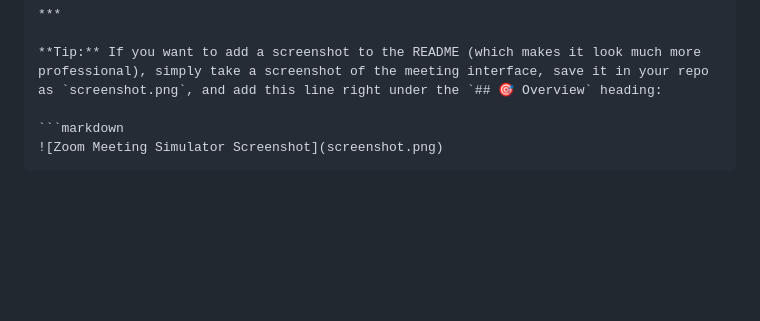
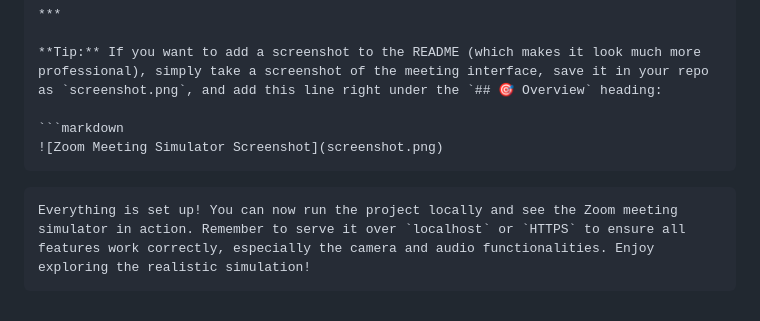
Before and after one commit to stephaniedeaal14/Zoominstallation, a Markdown page: README.md, the part around the change. Rendered like a GitHub page; blank space fills up the shorter version.

Commit message:
Add usage instructions for running the Zoom Meeting Simulator locally

````diff
--- a/README.md
+++ b/README.md
@@ -95,3 +95,7 @@ This project is intended for educational and authorized security demonstration p
 ```markdown
 ![Zoom Meeting Simulator Screenshot](screenshot.png)
 ```
+
+```
+Everything is set up! You can now run the project locally and see the Zoom meeting simulator in action. Remember to serve it over `localhost` or `HTTPS` to ensure all features work correctly, especially the camera and audio functionalities. Enjoy exploring the realistic simulation!
+```
````
